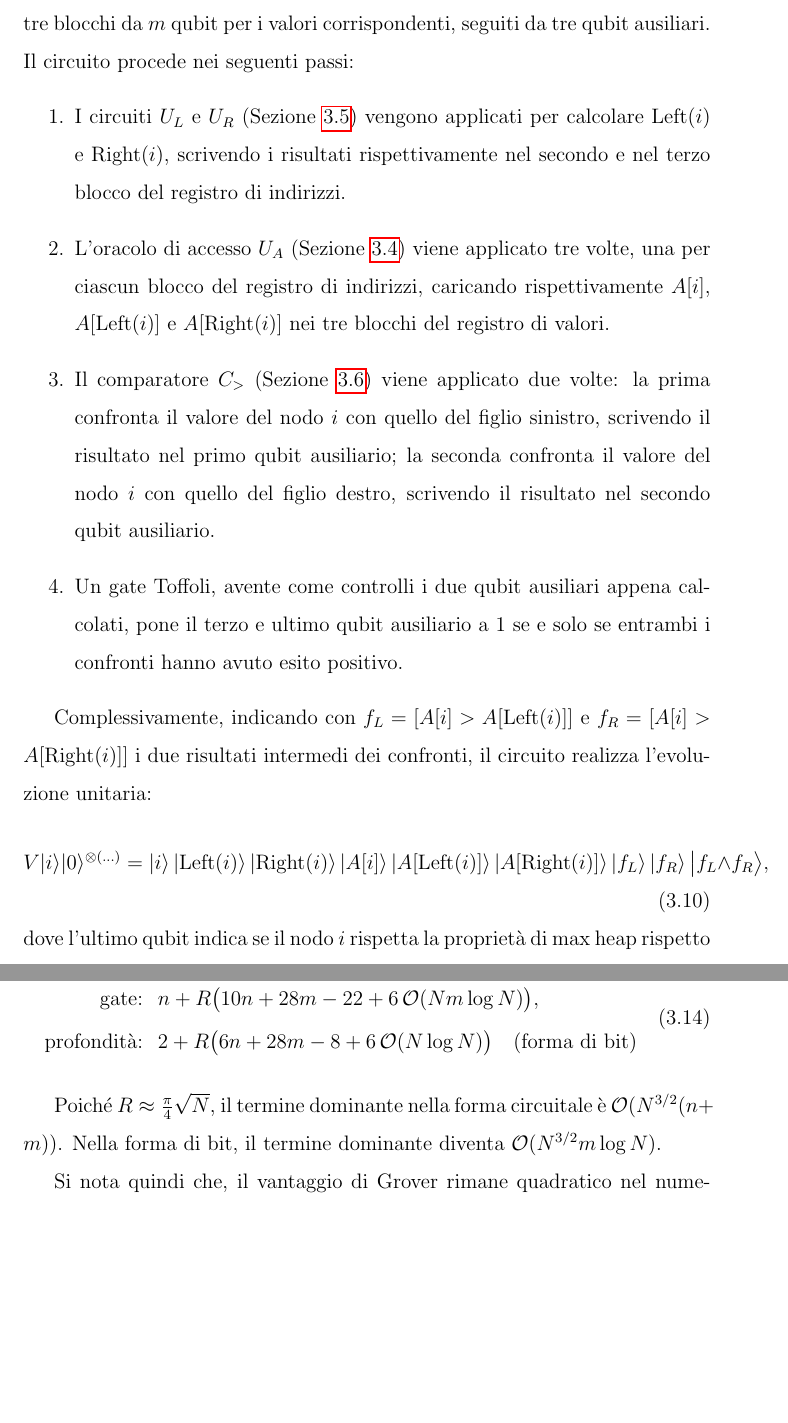
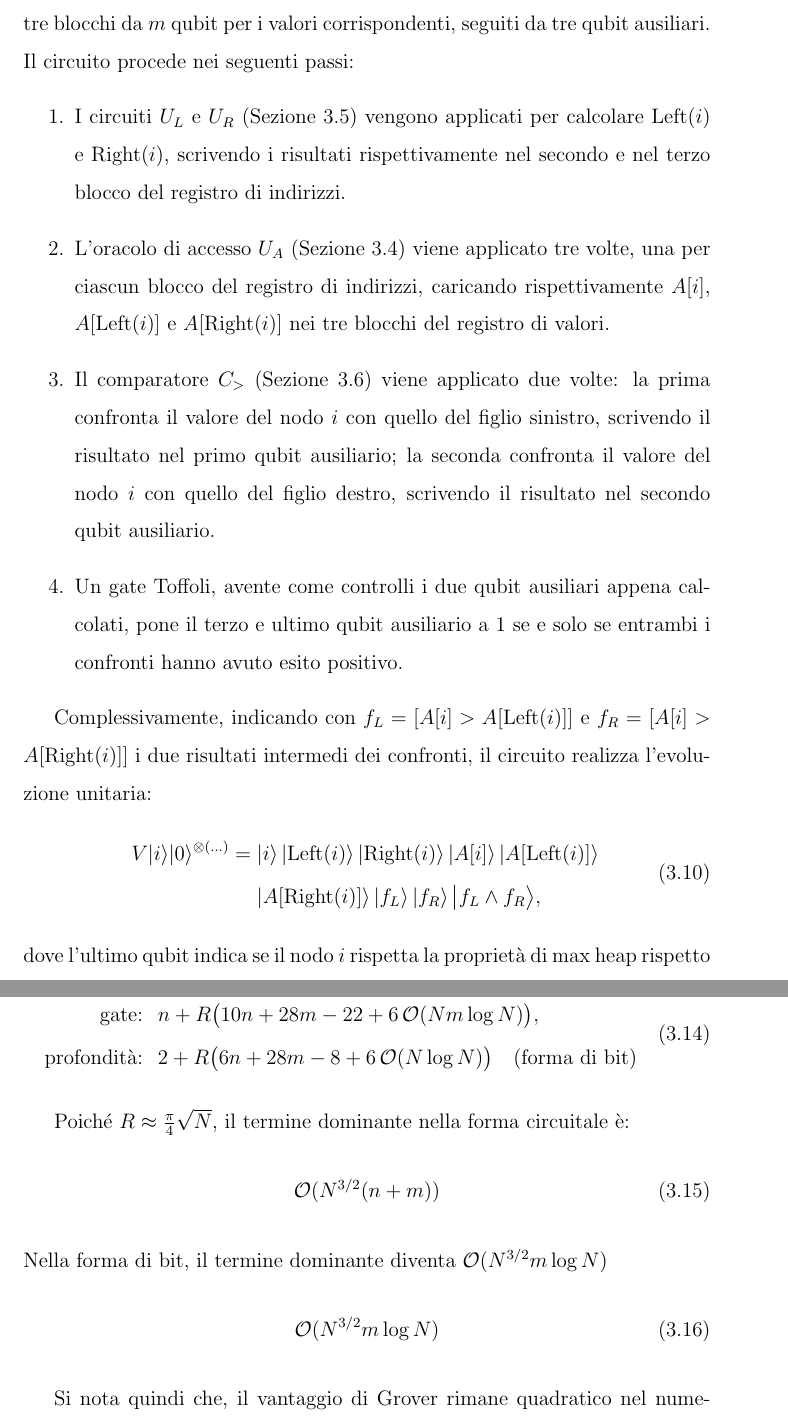
Before and after one commit to GiveMeACent/quantum-heap, a LaTeX thesis (thesis/main.tex, which reads thesis/parts/capitolo3.tex): two parts of pages 40 and 47 of 59 before the commit and two parts of pages 40 and 47 of 60 after it, joined at a grey line, cut so that both start at the same text, the shorter picture padded with empty space. Compiled offline with pdfLaTeX.

Commit message:
Enhance thesis formatting and content clarity in main.tex, capitolo3.tex, and frontespizio.tex

```diff
--- a/thesis/main.tex
+++ b/thesis/main.tex
@@ -1,7 +1,7 @@
 \documentclass[12pt,a4paper,openany,oneside]{book}
 
 \usepackage{amssymb}
-\usepackage{hyperref}
+\usepackage[hidelinks]{hyperref}
 \usepackage[italian]{babel}
 
 
@@ -53,6 +53,9 @@ footskip=.25in]{geometry}
 
 \usepackage{framed}
 \usepackage{setspace}
+\usepackage{bold-extra}
+
+
 
 \usepackage{tikz}
 \usetikzlibrary{arrows.meta, positioning}
--- a/thesis/parts/capitolo3.tex
+++ b/thesis/parts/capitolo3.tex
@@ -159,7 +159,10 @@ Il circuito opera su due registri: un registro di indirizzi, suddiviso in tre bl
 
 Complessivamente, indicando con $f_L = [A[i] > A[\text{Left}(i)]]$ e $f_R = [A[i] > A[\text{Right}(i)]]$ i due risultati intermedi dei confronti, il circuito realizza l'evoluzione unitaria:
 \begin{equation}
-  V |i\rangle |0\rangle^{\otimes(\ldots)} = |i\rangle\, |\text{Left}(i)\rangle\, |\text{Right}(i)\rangle\, |A[i]\rangle\, |A[\text{Left}(i)]\rangle\, |A[\text{Right}(i)]\rangle\, |f_L\rangle\, |f_R\rangle\, \big|f_L \wedge f_R\big\rangle,
+  \begin{aligned}
+    V |i\rangle |0\rangle^{\otimes(\ldots)} = {} & |i\rangle\, |\text{Left}(i)\rangle\, |\text{Right}(i)\rangle\, |A[i]\rangle\, |A[\text{Left}(i)]\rangle\, \\
+                                                 & |A[\text{Right}(i)]\rangle\, |f_L\rangle\, |f_R\rangle\, \big|f_L \wedge f_R\big\rangle,
+  \end{aligned}
 \end{equation}
 dove l'ultimo qubit indica se il nodo $i$ rispetta la proprietà di max heap rispetto a entrambi i figli.
 
@@ -243,7 +246,14 @@ Il circuito completo, sommando preparazione iniziale e $R$ iterate di Grover, ri
   \end{aligned}
 \end{equation}
 
-Poiché $R \approx \frac{\pi}{4}\sqrt{N}$, il termine dominante nella forma circuitale è $\mathcal{O}(N^{3/2}(n+m))$. Nella forma di bit, il termine dominante diventa $\mathcal{O}(N^{3/2}m\log N)$.
+Poiché $R \approx \frac{\pi}{4}\sqrt{N}$, il termine dominante nella forma circuitale è:
+\begin{equation}
+  \mathcal{O}(N^{3/2}(n+m))
+\end{equation}
+Nella forma di bit, il termine dominante diventa $\mathcal{O}(N^{3/2}m\log N)$
+\begin{equation}
+  \mathcal{O}(N^{3/2}m\log N)
+\end{equation}
 
 Si nota quindi che, il vantaggio di Grover rimane quadratico nel numero di iterazioni, ma la profondità complessiva del circuito rimane comunque polinomiale di grado elevato. Solo adottando una costruzione della rotazione controllata con ancille (come proposto in \cite{pavone2024rotgate}) si otterrebbe una profondità $\mathcal{O}(\sqrt{N} \log^2 N)$, rendendo il vantaggio di Grover visibile anche nella profondità del circuito.
 
```
Also changed, not shown: thesis/parts/frontespizio.tex (+7 -7 lines), thesis/main.pdf, thesis/parts/capitolo3.tex (2 more changed lines).
